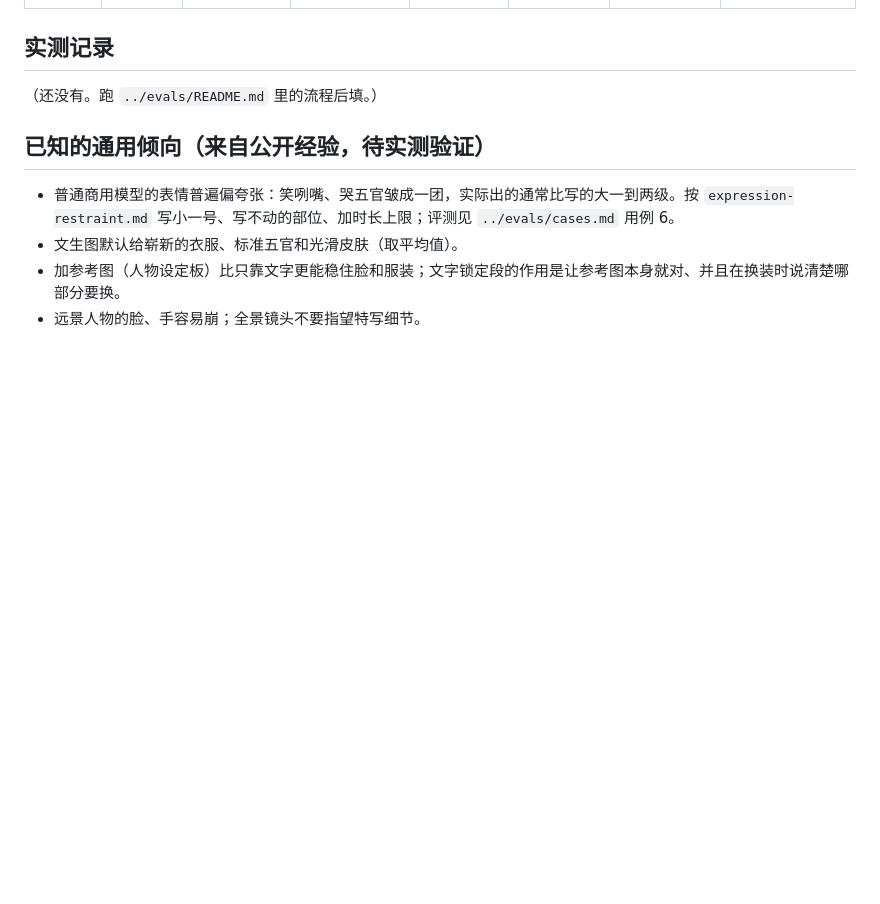
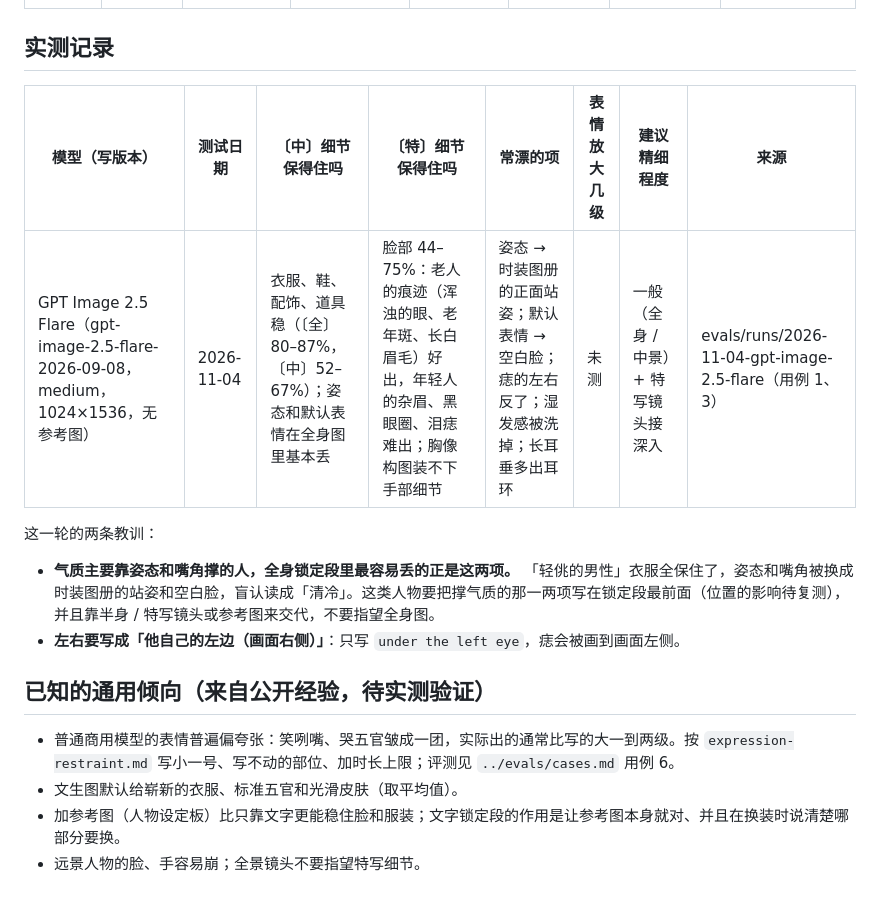
Before and after one commit to MatsuriMW/ai-character-design-skill, a Markdown page: juese-sheji/references/model-notes.md, the part around the change. GitHub-like rendering; blank space fills up the shorter version.

```diff
--- a/juese-sheji/references/model-notes.md
+++ b/juese-sheji/references/model-notes.md
@@ -12,7 +12,13 @@
 
 ## 实测记录
 
-（还没有。跑 `../evals/README.md` 里的流程后填。）
+| 模型（写版本） | 测试日期 | 〔中〕细节保得住吗 | 〔特〕细节保得住吗 | 常漂的项 | 表情放大几级 | 建议精细程度 | 来源 |
+|---|---|---|---|---|---|---|---|
+| GPT Image 2.5 Flare（gpt-image-2.5-flare-2026-09-08，medium，1024×1536，无参考图） | 2026-11-04 | 衣服、鞋、配饰、道具稳（〔全〕80–87%，〔中〕52–67%）；姿态和默认表情在全身图里基本丢 | 脸部 44–75%：老人的痕迹（浑浊的眼、老年斑、长白眉毛）好出，年轻人的杂眉、黑眼圈、泪痣难出；胸像构图装不下手部细节 | 姿态 → 时装图册的正面站姿；默认表情 → 空白脸；痣的左右反了；湿发感被洗掉；长耳垂多出耳环 | 未测 | 一般（全身 / 中景）+ 特写镜头接深入 | evals/runs/2026-11-04-gpt-image-2.5-flare（用例 1、3） |
+
+这一轮的两条教训：
+- **气质主要靠姿态和嘴角撑的人，全身锁定段里最容易丢的正是这两项。** 「轻佻的男性」衣服全保住了，姿态和嘴角被换成时装图册的站姿和空白脸，盲认读成「清冷」。这类人物要把撑气质的那一两项写在锁定段最前面（位置的影响待复测），并且靠半身 / 特写镜头或参考图来交代，不要指望全身图。
+- **左右要写成「他自己的左边（画面右侧）」**：只写 `under the left eye`，痣会被画到画面左侧。
 
 ## 已知的通用倾向（来自公开经验，待实测验证）
 
```
Also changed, not shown: README.md (+16 -0 lines), juese-sheji/evals/cases.md (+2 -1 lines), docs/evals/01-old-man.jpg (added), docs/evals/02-frivolous-man.jpg (added).
